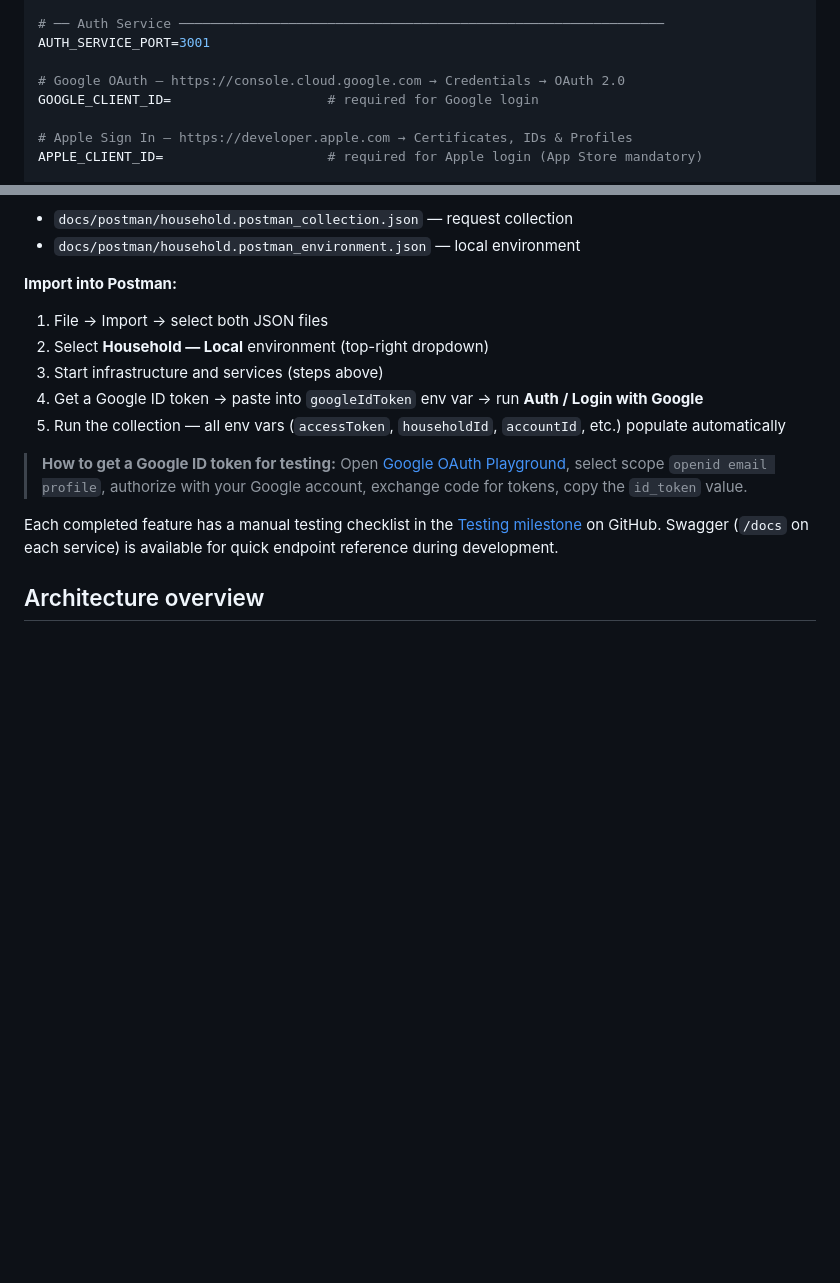
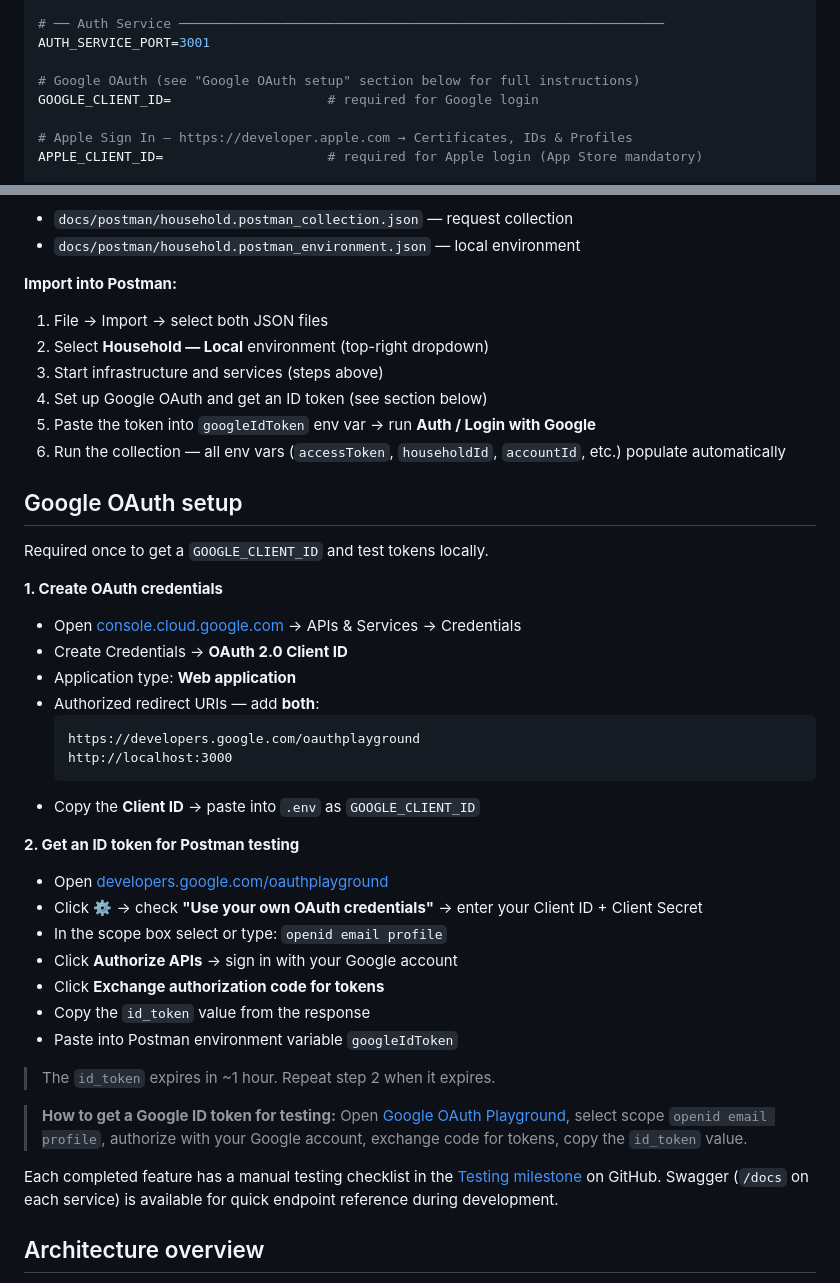
Before and after one commit to VitaliiPoltorak/household, a Markdown page: README.md, 2 parts joined by grey strips. GitHub-like rendering; blank space fills up the shorter version.

Commit message:
docs: add Google OAuth setup instructions to README
Step-by-step guide for creating OAuth 2.0 credentials in Google Cloud
Console and getting an id_token via OAuth Playground for Postman testing.
Includes the redirect_uri fix (add oauthplayground to authorized URIs).

Co-Authored-By: Claude Sonnet 4.6 <noreply@anthropic.com>

````diff
--- a/README.md
+++ b/README.md
@@ -118,7 +118,7 @@ JWT_REFRESH_EXPIRES_DAYS=30
 # ── Auth Service ──────────────────────────────────────────────────────────────
 AUTH_SERVICE_PORT=3001
 
-# Google OAuth — https://console.cloud.google.com → Credentials → OAuth 2.0
+# Google OAuth (see "Google OAuth setup" section below for full instructions)
 GOOGLE_CLIENT_ID=                    # required for Google login
 
 # Apple Sign In — https://developer.apple.com → Certificates, IDs & Profiles
@@ -171,8 +171,37 @@ Integration tests use **Postman**. The collection covers full request flows with
 1. File → Import → select both JSON files
 2. Select **Household — Local** environment (top-right dropdown)
 3. Start infrastructure and services (steps above)
-4. Get a Google ID token → paste into `googleIdToken` env var → run **Auth / Login with Google**
-5. Run the collection — all env vars (`accessToken`, `householdId`, `accountId`, etc.) populate automatically
+4. Set up Google OAuth and get an ID token (see section below)
+5. Paste the token into `googleIdToken` env var → run **Auth / Login with Google**
+6. Run the collection — all env vars (`accessToken`, `householdId`, `accountId`, etc.) populate automatically
+
+## Google OAuth setup
+
+Required once to get a `GOOGLE_CLIENT_ID` and test tokens locally.
+
+**1. Create OAuth credentials**
+
+- Open [console.cloud.google.com](https://console.cloud.google.com) → APIs & Services → Credentials
+- Create Credentials → **OAuth 2.0 Client ID**
+- Application type: **Web application**
+- Authorized redirect URIs — add **both**:
+  ```
+  https://developers.google.com/oauthplayground
+  http://localhost:3000
+  ```
+- Copy the **Client ID** → paste into `.env` as `GOOGLE_CLIENT_ID`
+
+**2. Get an ID token for Postman testing**
+
+- Open [developers.google.com/oauthplayground](https://developers.google.com/oauthplayground)
+- Click ⚙️ → check **"Use your own OAuth credentials"** → enter your Client ID + Client Secret
+- In the scope box select or type: `openid email profile`
+- Click **Authorize APIs** → sign in with your Google account
+- Click **Exchange authorization code for tokens**
+- Copy the `id_token` value from the response
+- Paste into Postman environment variable `googleIdToken`
+
+> The `id_token` expires in ~1 hour. Repeat step 2 when it expires.
 
 > **How to get a Google ID token for testing:**
 > Open [Google OAuth Playground](https://developers.google.com/oauthplayground), select scope `openid email profile`, authorize with your Google account, exchange code for tokens, copy the `id_token` value.
````
